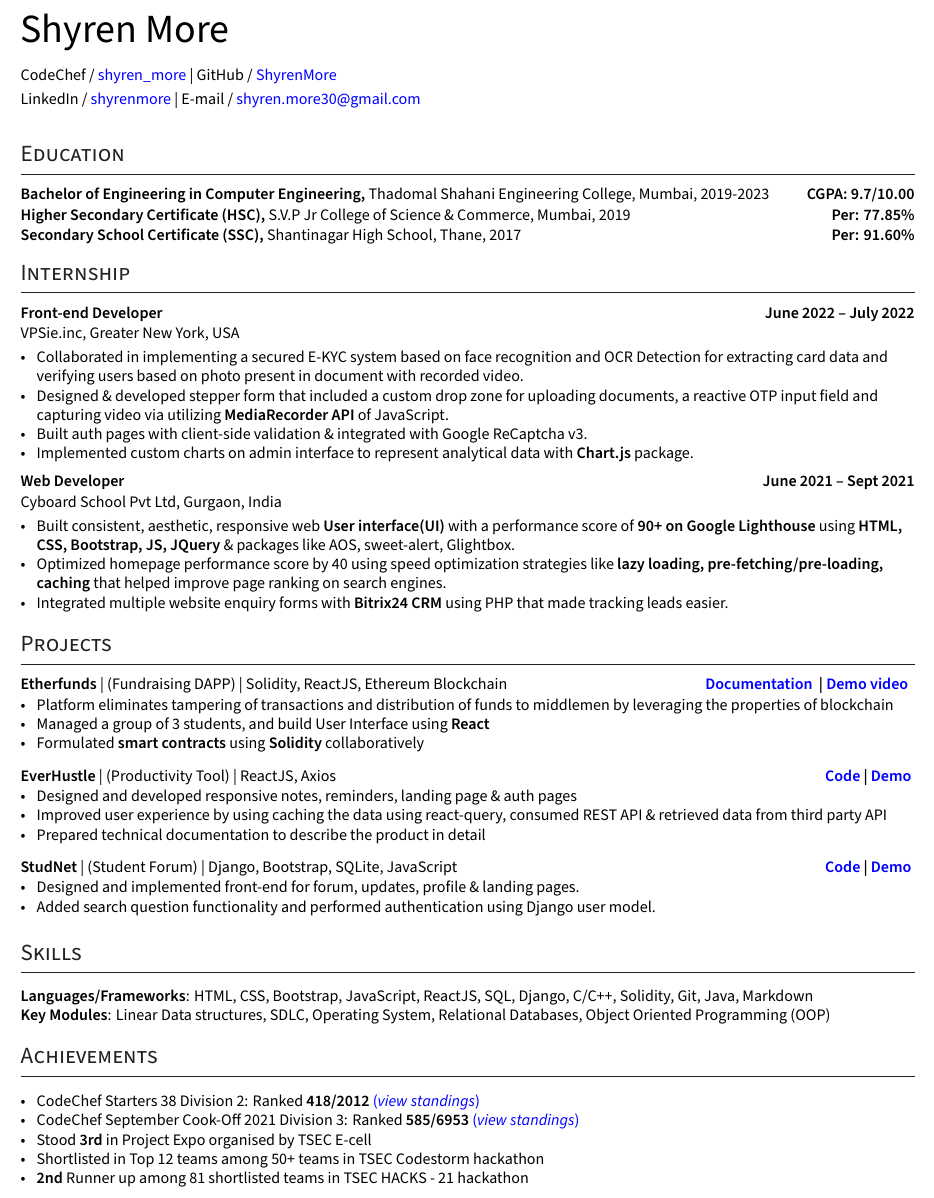
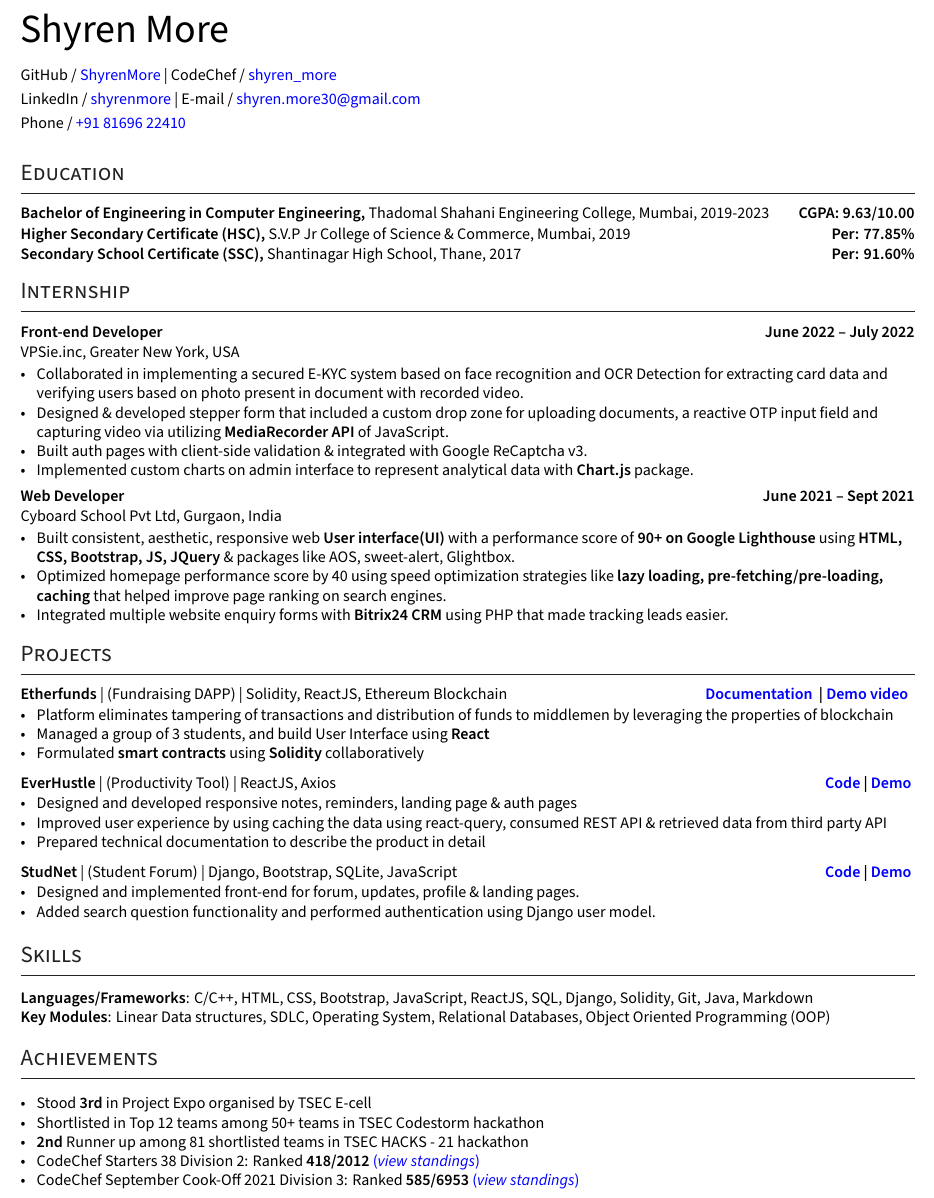
Before and after one commit to ShyrenMore/resume, a LaTeX CV (resume.tex): part of the page, cut so that both start at the same text. Compiled offline with XeLaTeX.

Commit message:
some additions

```diff
--- a/resume.tex
+++ b/resume.tex
@@ -158,12 +158,12 @@ ItalicFont=SourceSansPro-RegularIt.otf
     {\Huge Shyren More} \\
     \end{minipage}%
 
-
-    CodeChef / \href{https://www.codechef.com/users/shyren_more}{shyren\textunderscore more} | GitHub / \href{https://github.com/ShyrenMore}{ ShyrenMore} \\
+    GitHub / \href{https://github.com/ShyrenMore}{ ShyrenMore} |
+    CodeChef / \href{https://www.codechef.com/users/shyren_more}{shyren\textunderscore more}  \\
     \vspace{0.1cm}
     LinkedIn / \href{https://linkedin.com/in/shyrenmore/}{ shyrenmore} |     E-mail / \href{mailto:shyren.more30@gmail.com}{shyren.more30@gmail.com} \\
     \vspace{0.1cm}
-    % Phone / \href{tel:8169622410}{+91 81696 22410}
+    Phone / \href{tel:8169622410}{+91 81696 22410}
 
 \end{flushleft}
 % \begin{center}
@@ -205,7 +205,7 @@ ItalicFont=SourceSansPro-RegularIt.otf
 %%%%%%%  EDUCATION
 %%%%%%% --------------------------------------------------------------------------------------
 \section{Education }
-\subsection*{Bachelor of Engineering in Computer Engineering, {\normalsize \normalfont Thadomal Shahani Engineering College, Mumbai, 2019-2023} \hfill CGPA: 9.7/10.00}
+\subsection*{Bachelor of Engineering in Computer Engineering, {\normalsize \normalfont Thadomal Shahani Engineering College, Mumbai, 2019-2023} \hfill CGPA: 9.63/10.00}
 % \subtext{{Relevant Coursework: Object Oriented Programming, Data structures, Analysis of Algorithms, Relational Databases} }
 \vspace{0.1cm}
 \subsection*{Higher Secondary Certificate (HSC), {\normalsize \normalfont S.V.P Jr College of Science \& Commerce, Mumbai, 2019} \hfill Per: 77.85\%}
@@ -320,7 +320,7 @@ ItalicFont=SourceSansPro-RegularIt.otf
 %%%%%%% --------------------------------------------------------------------------------------
 \section{Skills}
 % \begin{tabular}{p{7em} p{48em}}
-\textbf{Languages/Frameworks}: HTML, CSS, Bootstrap, JavaScript, ReactJS, SQL, Django, C/C++, Solidity, Git, Java, Markdown \\
+\textbf{Languages/Frameworks}: C/C++, HTML, CSS, Bootstrap, JavaScript, ReactJS, SQL, Django, Solidity, Git, Java, Markdown \\
 \textbf{Key Modules}: Linear Data structures, SDLC, Operating System, Relational Databases, Object Oriented Programming (OOP)
 % \textcolor{WHITE}{System design, problem-solving, analytical skill} \\
 % \end{tabular}
@@ -334,9 +334,6 @@ ItalicFont=SourceSansPro-RegularIt.otf
 \section{Achievements}
 \begin{zitemize}
 
-        \item  CodeChef Starters 38 Division 2: Ranked \textbf{418/2012} \href{https://www.codechef.com/rankings/START38B?itemsPerPage=100&order=asc&page=21&search=shyren_more&sortBy=rank}{(\textit{view standings})}
-
-        \item CodeChef September Cook-Off 2021 Division 3: Ranked \textbf{585/6953} \href{https://www.codechef.com/rankings/COOK133C?order=asc&search=shyren_more&sortBy=rank}{(\textit{view standings})}
 
         \item Stood \textbf{3rd} in Project Expo organised by TSEC E-cell
 
@@ -344,6 +341,9 @@ ItalicFont=SourceSansPro-RegularIt.otf
 
         \item \textbf{2nd} Runner up among 81 shortlisted teams in TSEC HACKS - 21 hackathon
 
+        \item  CodeChef Starters 38 Division 2: Ranked \textbf{418/2012} \href{https://www.codechef.com/rankings/START38B?itemsPerPage=100&order=asc&page=21&search=shyren_more&sortBy=rank}{(\textit{view standings})}
+
+        \item CodeChef September Cook-Off 2021 Division 3: Ranked \textbf{585/6953} \href{https://www.codechef.com/rankings/COOK133C?order=asc&search=shyren_more&sortBy=rank}{(\textit{view standings})}
 
         \vspace{0.5cm}
     \end{zitemize}
```
